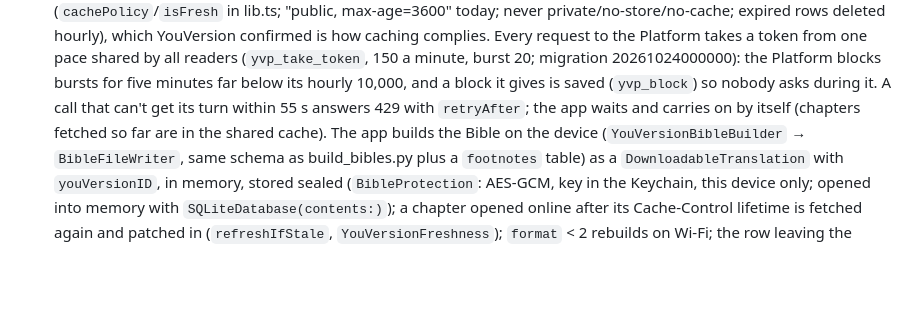
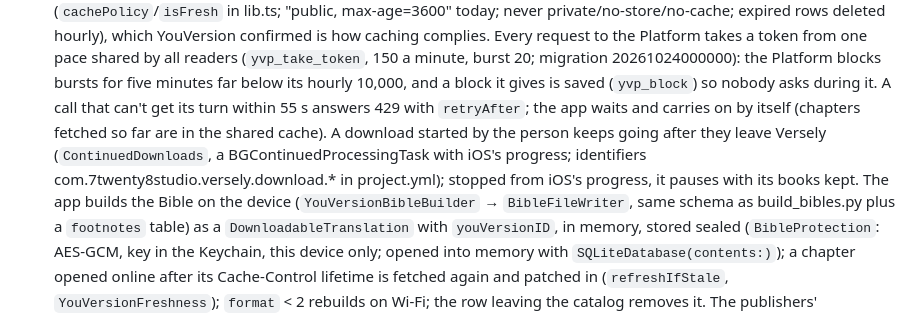
Before and after one commit to 7twenty8studio/Project-Genesis, a Markdown page: CLAUDE.md, the part around the change. Rendered like a GitHub page; blank space fills up the shorter version.

Commit message:
CLAUDE.md: note background downloads
Co-Authored-By: Claude Opus 5.5 <noreply@anthropic.com>
Claude-Session: https://claude.ai/code/session_0143FazBwL1ywyLYsjCdw7Ca

```diff
--- a/CLAUDE.md
+++ b/CLAUDE.md
@@ -384,7 +384,11 @@ shares; README.md has the architecture.
   for five minutes far below its hourly 10,000, and a block it gives is
   saved (`yvp_block`) so nobody asks during it. A call that can't get its
   turn within 55 s answers 429 with `retryAfter`; the app waits and carries
-  on by itself (chapters fetched so far are in the shared cache). The app builds the Bible on the device
+  on by itself (chapters fetched so far are in the shared cache). A download
+  started by the person keeps going after they leave Versely
+  (`ContinuedDownloads`, a BGContinuedProcessingTask with iOS's progress;
+  identifiers com.7twenty8studio.versely.download.* in project.yml);
+  stopped from iOS's progress, it pauses with its books kept. The app builds the Bible on the device
   (`YouVersionBibleBuilder` → `BibleFileWriter`, same schema as
   build_bibles.py plus a `footnotes` table) as a `DownloadableTranslation`
   with `youVersionID`, in memory, stored sealed (`BibleProtection`:
```
